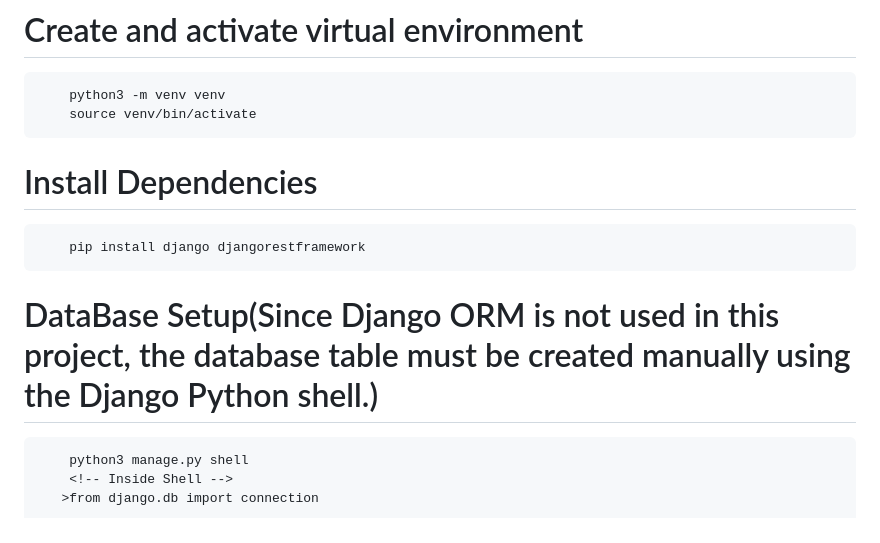
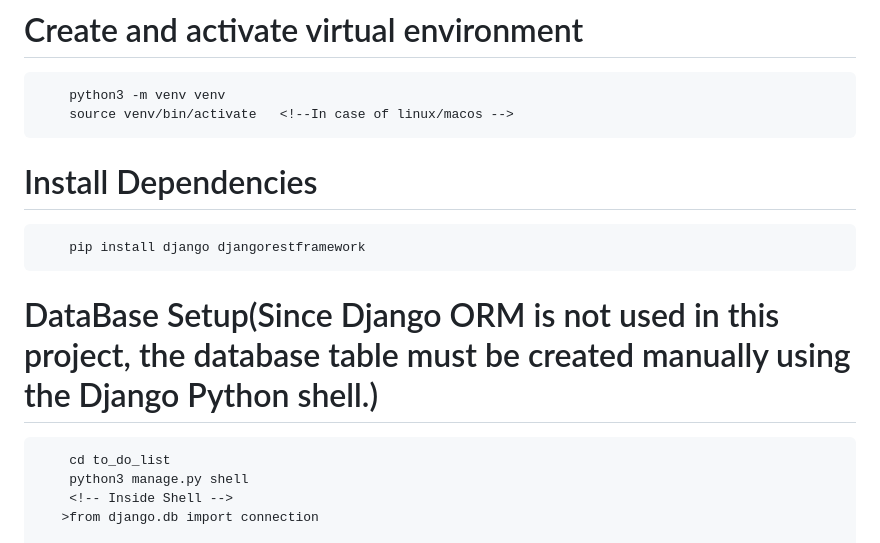
Before and after one commit to 1000007201/ToDo-Django, a Markdown page: README.md, the part around the change. Drawn GitHub-style.

```diff
--- a/README.md
+++ b/README.md
@@ -58,10 +58,11 @@ to_do_list
         cd TODO-DJANGO
 #   Create and activate virtual environment
         python3 -m venv venv
-        source venv/bin/activate
+        source venv/bin/activate   <!--In case of linux/macos -->
 #   Install Dependencies
         pip install django djangorestframework
 #   DataBase Setup(Since Django ORM is not used in this project, the database table must be created manually using the Django Python shell.)
+        cd to_do_list
         python3 manage.py shell
         <!-- Inside Shell -->
        >from django.db import connection
```
